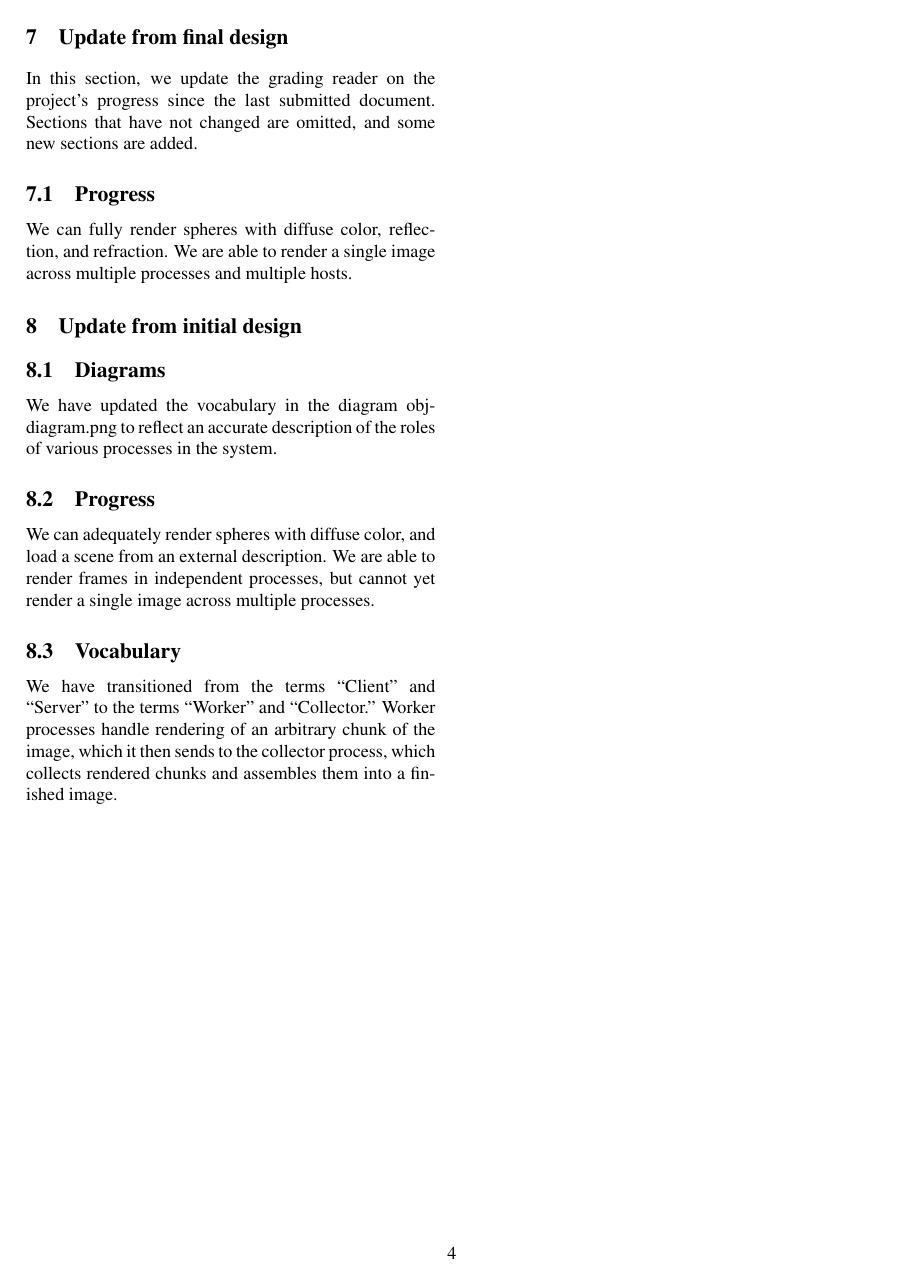
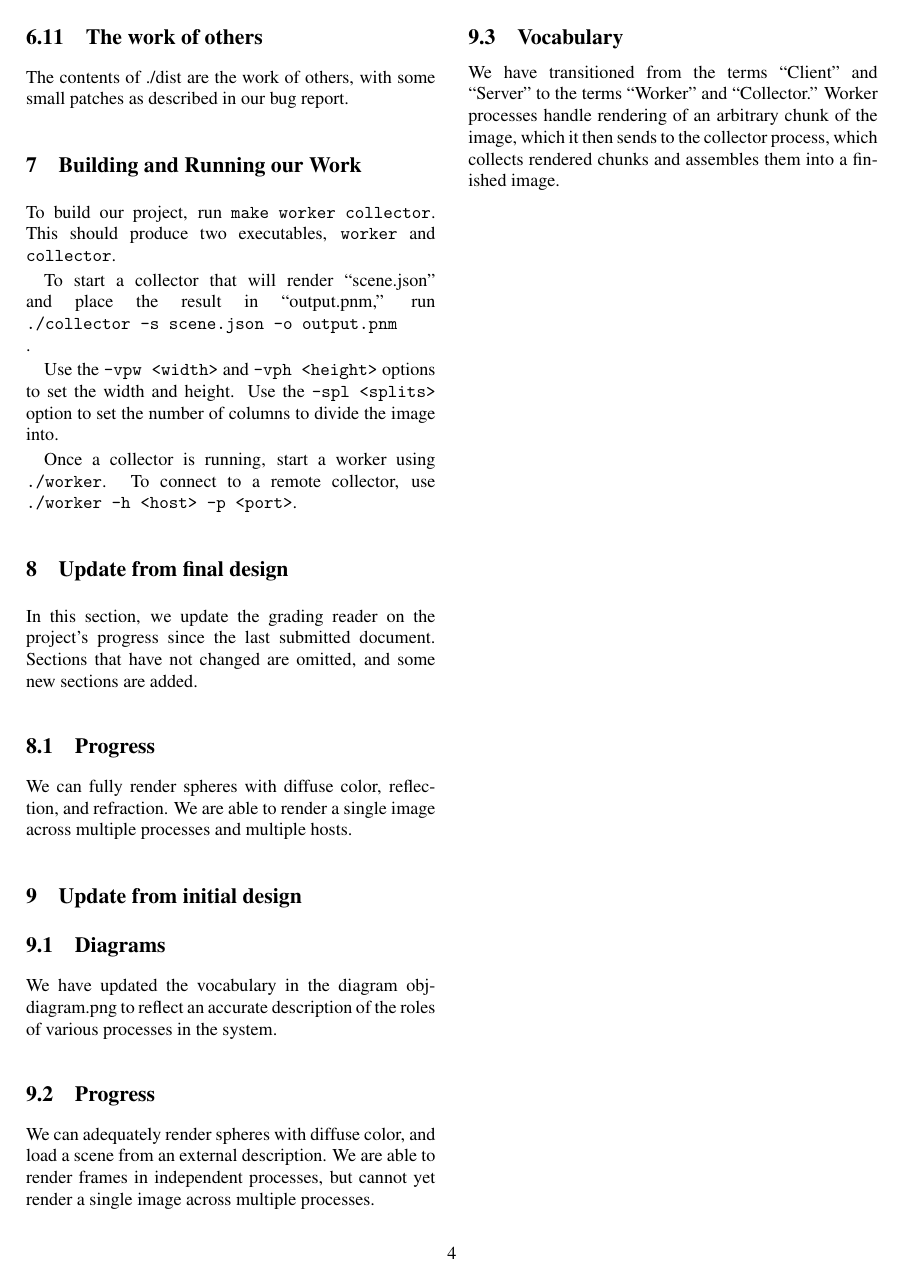
Before and after one commit to TheiaRT/tracer, a LaTeX document (docs/project-final-report.tex): page 4 of 4. Compiled offline with pdfLaTeX; a LaTeX package or settings file that is missing is left out.

```diff
--- a/docs/project-final-report.tex
+++ b/docs/project-final-report.tex
@@ -308,6 +308,28 @@
 self-explanatory. Upon request, further information about any requested module
 can be produced.
 
+\subsection{The work of others}
+The contents of ./dist are the work of others, with some small patches as
+described in our bug report.
+
+\section{Building and Running our Work}
+
+To build our project, run \verb|make worker collector|. This should
+produce two executables, \verb|worker| and \verb|collector|.
+
+
+To start a collector that will render ``scene.json''
+and place the result in ``output.pnm,'' run
+\verb|./collector -s scene.json -o output.pnm|
+.
+
+Use the \verb|-vpw <width>| and \verb|-vph <height>| options to set the
+width and height. Use the \verb|-spl <splits>| option to set the number
+of columns to divide the image into.
+
+Once a collector is running, start a worker using \verb|./worker|.
+To connect to a remote collector, use \verb|./worker -h <host> -p <port>|.
+
 \section{Update from final design}
 
 \input{final-resources/update-final-design.tex}
```
Also changed, not shown: docs/project-final-report.tex (2 more changed lines).
